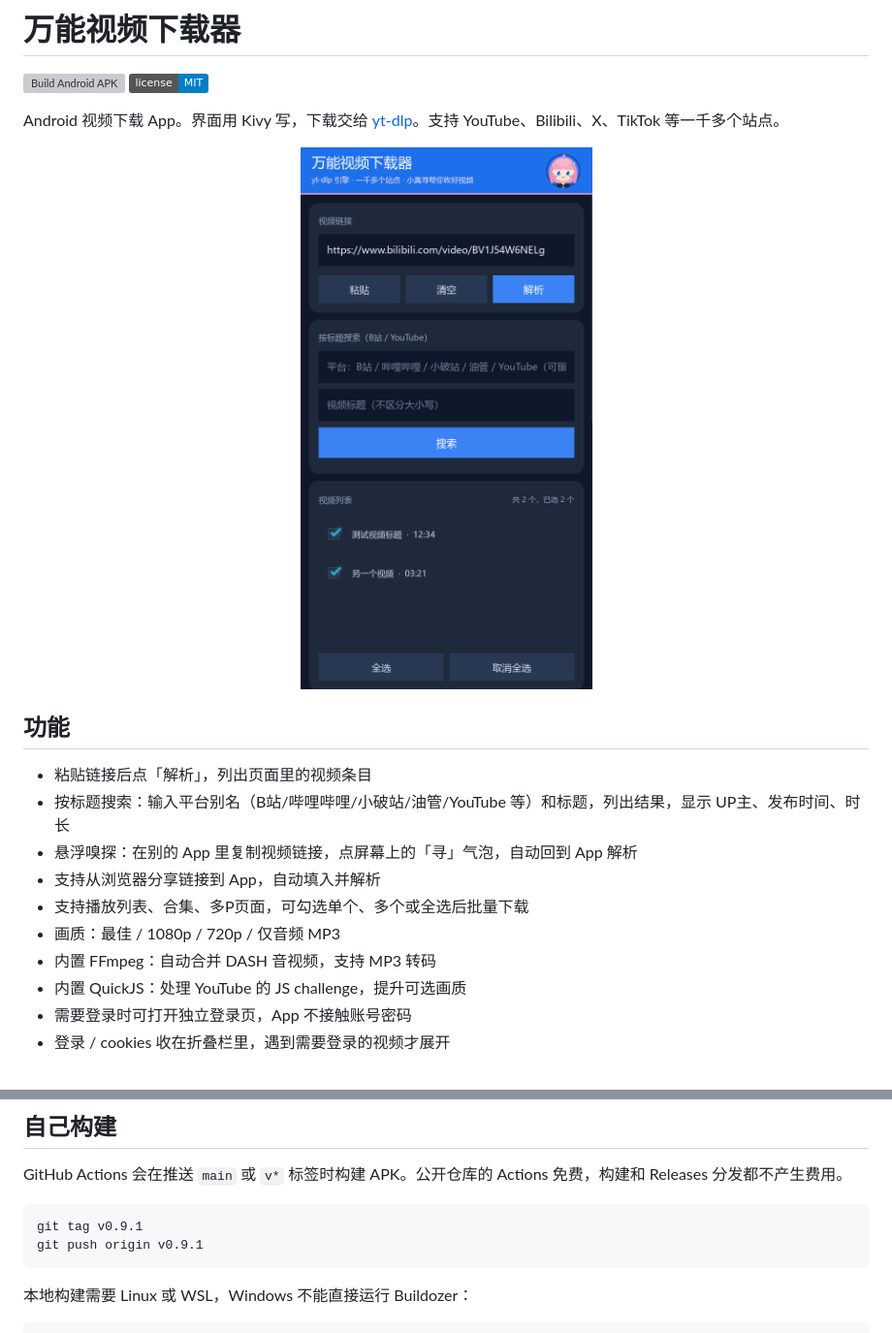
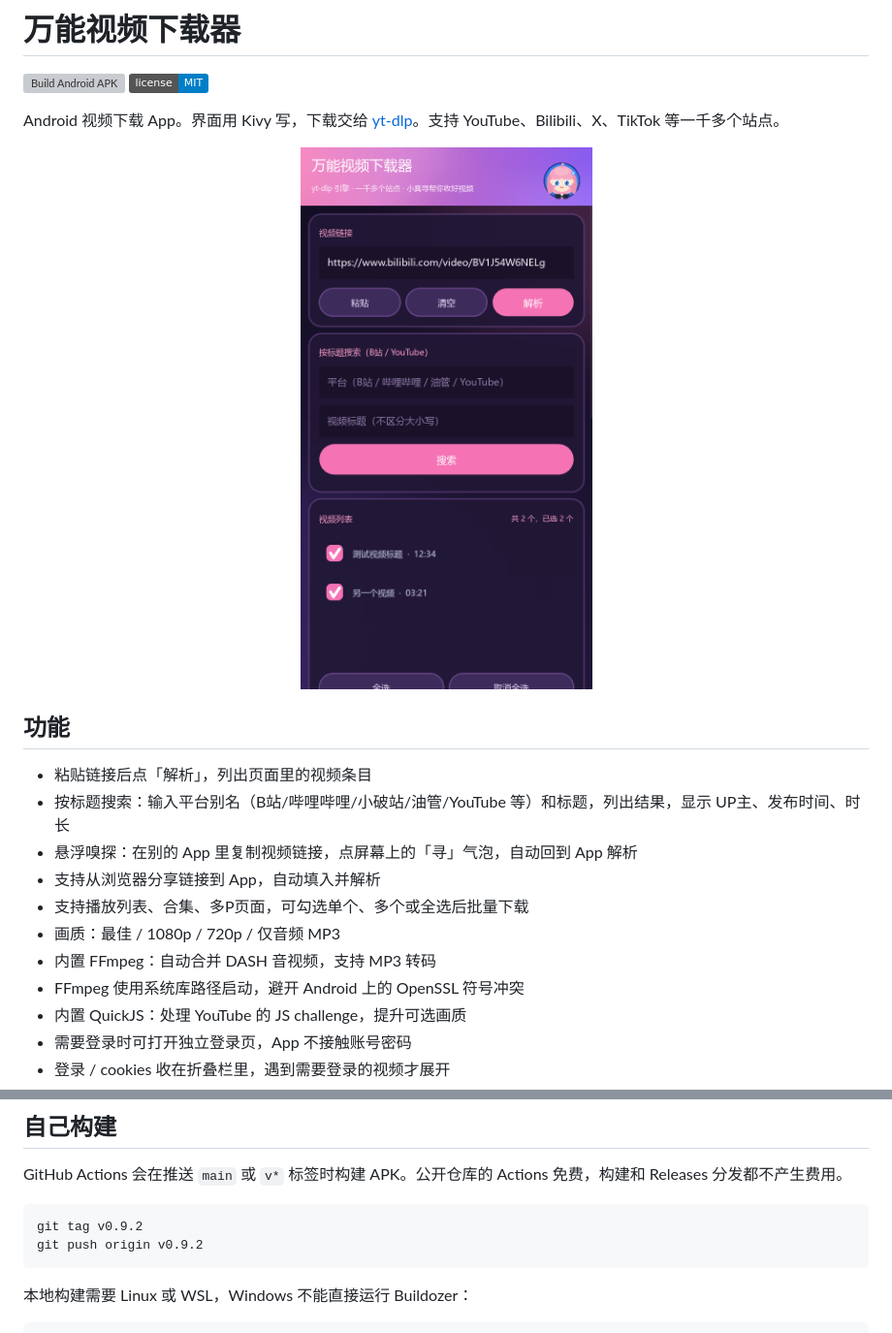
Before and after one commit to Benicio2026/universal-video-downloader, a Markdown page: README.md, 2 parts joined by grey strips. Shown at 97% size. GitHub-like rendering; pictures changed too: screenshot.png; badges without logos; grey boxes are pictures that could not be loaded.

Commit message:
v0.9.2: fix Android FFmpeg OpenSSL conflict and refresh UI

````diff
--- a/README.md
+++ b/README.md
@@ -18,6 +18,7 @@ Android 视频下载 App。界面用 Kivy 写，下载交给 [yt-dlp](https://gi
 - 支持播放列表、合集、多P页面，可勾选单个、多个或全选后批量下载
 - 画质：最佳 / 1080p / 720p / 仅音频 MP3
 - 内置 FFmpeg：自动合并 DASH 音视频，支持 MP3 转码
+- FFmpeg 使用系统库路径启动，避开 Android 上的 OpenSSL 符号冲突
 - 内置 QuickJS：处理 YouTube 的 JS challenge，提升可选画质
 - 需要登录时可打开独立登录页，App 不接触账号密码
 - 登录 / cookies 收在折叠栏里，遇到需要登录的视频才展开
@@ -101,8 +102,8 @@ App 不单独设置代理。手机开启全局/TUN 模式的代理后，yt-dlp
 GitHub Actions 会在推送 `main` 或 `v*` 标签时构建 APK。公开仓库的 Actions 免费，构建和 Releases 分发都不产生费用。
 
 ```bash
-git tag v0.9.1
-git push origin v0.9.1
+git tag v0.9.2
+git push origin v0.9.2
 ```
 
 本地构建需要 Linux 或 WSL，Windows 不能直接运行 Buildozer：
````
Also changed, not shown: bg_gradient.png (added), header_gradient.png (added), 4 other files.
